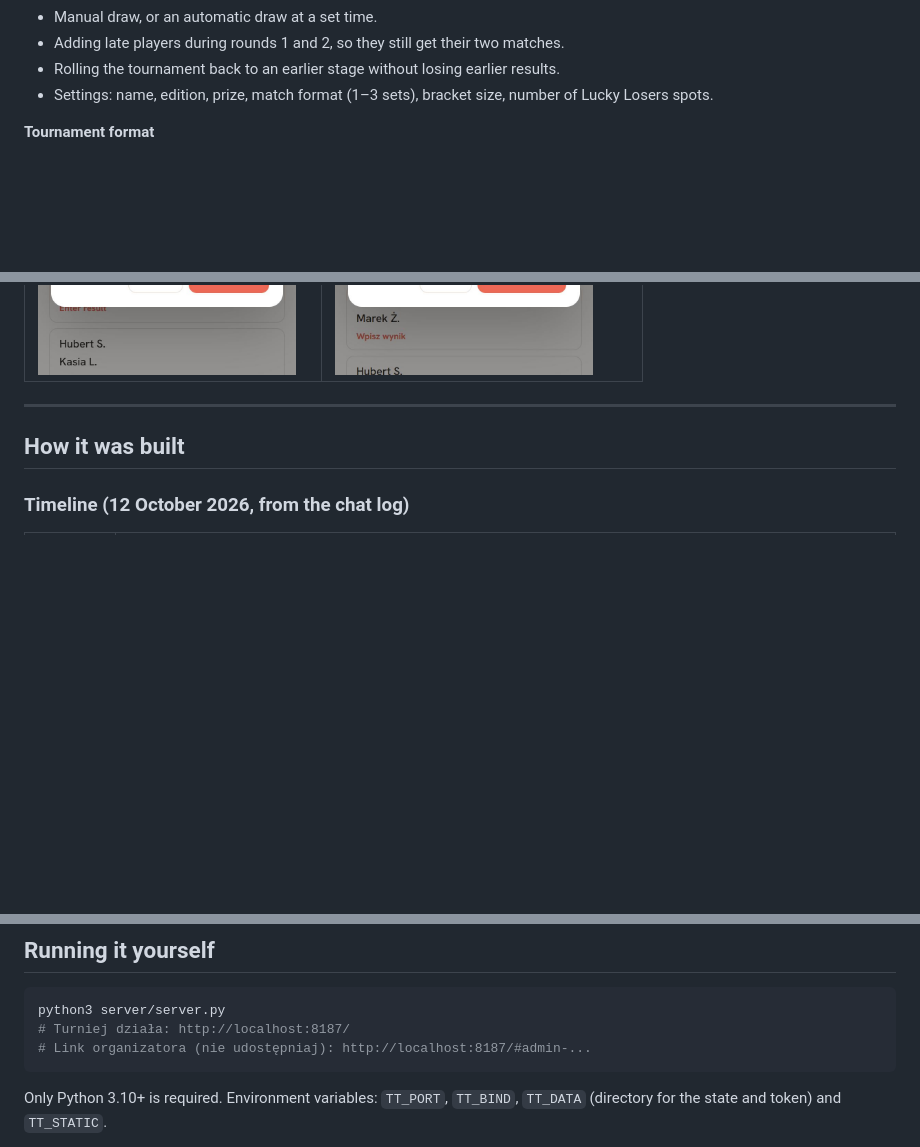
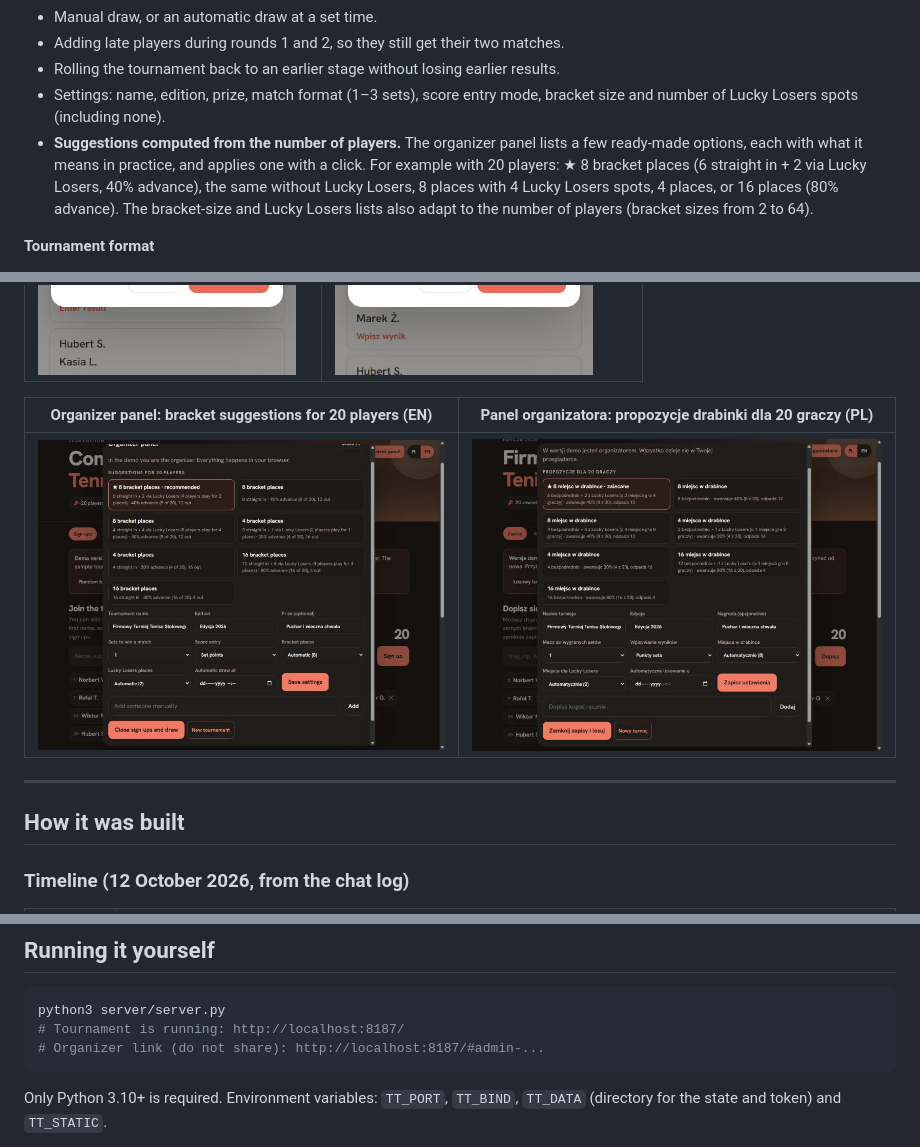
Before and after one commit to mr-powerbi/table-tennis-tournament, a Markdown page: README.md, 3 parts joined by grey strips. Drawn GitHub-style; pictures changed too: docs/screenshots/bracket-plans-en.jpg (added), docs/screenshots/bracket-plans-pl.jpg (added); blank space fills up the shorter version.

Commit message:
README: English start-up output, bracket suggestions and screenshots
Co-Authored-By: Claude Sonnet 5.5 <noreply@anthropic.com>

````diff
--- a/README.md
+++ b/README.md
@@ -35,7 +35,8 @@ The app was built in Polish, because that's who it was built for, and later got
 - Manual draw, or an automatic draw at a set time.
 - Adding late players during rounds 1 and 2, so they still get their two matches.
 - Rolling the tournament back to an earlier stage without losing earlier results.
-- Settings: name, edition, prize, match format (1–3 sets), bracket size, number of Lucky Losers spots.
+- Settings: name, edition, prize, match format (1–3 sets), score entry mode, bracket size and number of Lucky Losers spots (including none).
+- **Suggestions computed from the number of players.** The organizer panel lists a few ready-made options, each with what it means in practice, and applies one with a click. For example with 20 players: ★ 8 bracket places (6 straight in + 2 via Lucky Losers, 40% advance), the same without Lucky Losers, 8 places with 4 Lucky Losers spots, 4 places, or 16 places (80% advance). The bracket-size and Lucky Losers lists also adapt to the number of players (bracket sizes from 2 to 64).
 
 **Tournament format**
 1. **Round 1.** Random pairs, everyone plays one match.
@@ -62,6 +63,10 @@ With an odd number of players, the player without a pair gets an extra match aga
 | Match to 2 sets: points of every set (EN) | Mecz do 2 setów: punkty każdego seta (PL) |
 |---|---|
 | ![Entering the points of every set](docs/screenshots/sets-dialog-en.jpg) | ![Wpisywanie punktów każdego seta](docs/screenshots/sets-dialog-pl.jpg) |
+
+| Organizer panel: bracket suggestions for 20 players (EN) | Panel organizatora: propozycje drabinki dla 20 graczy (PL) |
+|---|---|
+| ![Bracket and Lucky Losers suggestions](docs/screenshots/bracket-plans-en.jpg) | ![Propozycje drabinki i Lucky Losers](docs/screenshots/bracket-plans-pl.jpg) |
 
 ---
 
@@ -131,8 +136,8 @@ tests/           full-tournament simulations for both engines
 
 ```bash
 python3 server/server.py
-# Turniej działa: http://localhost:8187/
-# Link organizatora (nie udostępniaj): http://localhost:8187/#admin-...
+# Tournament is running: http://localhost:8187/
+# Organizer link (do not share): http://localhost:8187/#admin-...
 ```
 
 Only Python 3.10+ is required. Environment variables: `TT_PORT`, `TT_BIND`, `TT_DATA` (directory for the state and token) and `TT_STATIC`.
````
